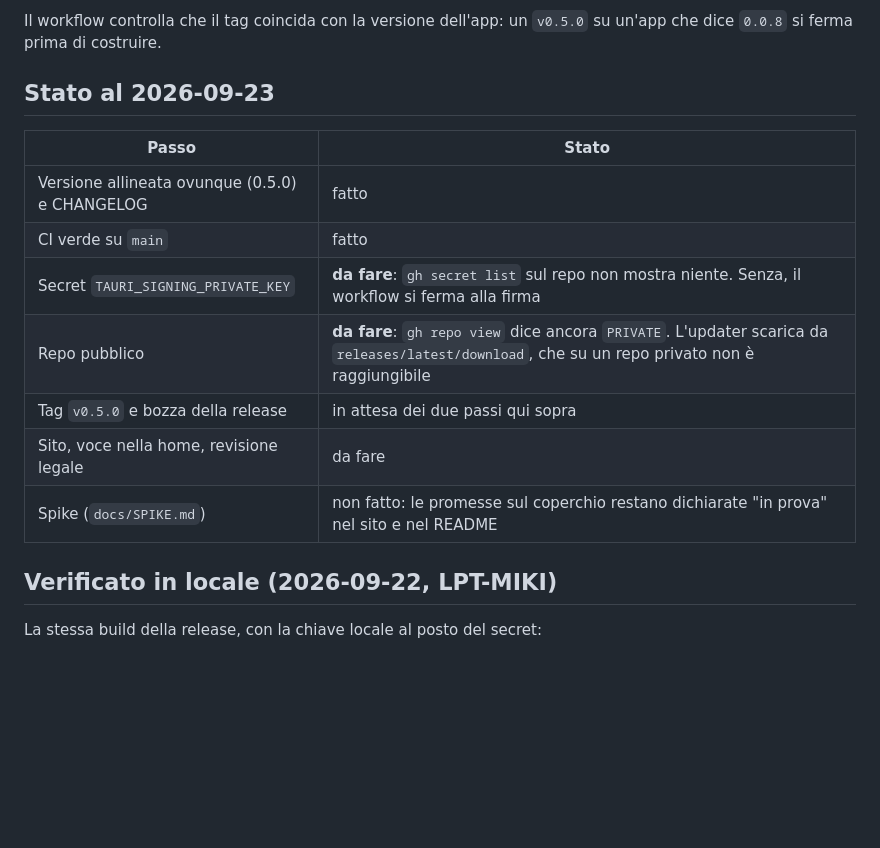
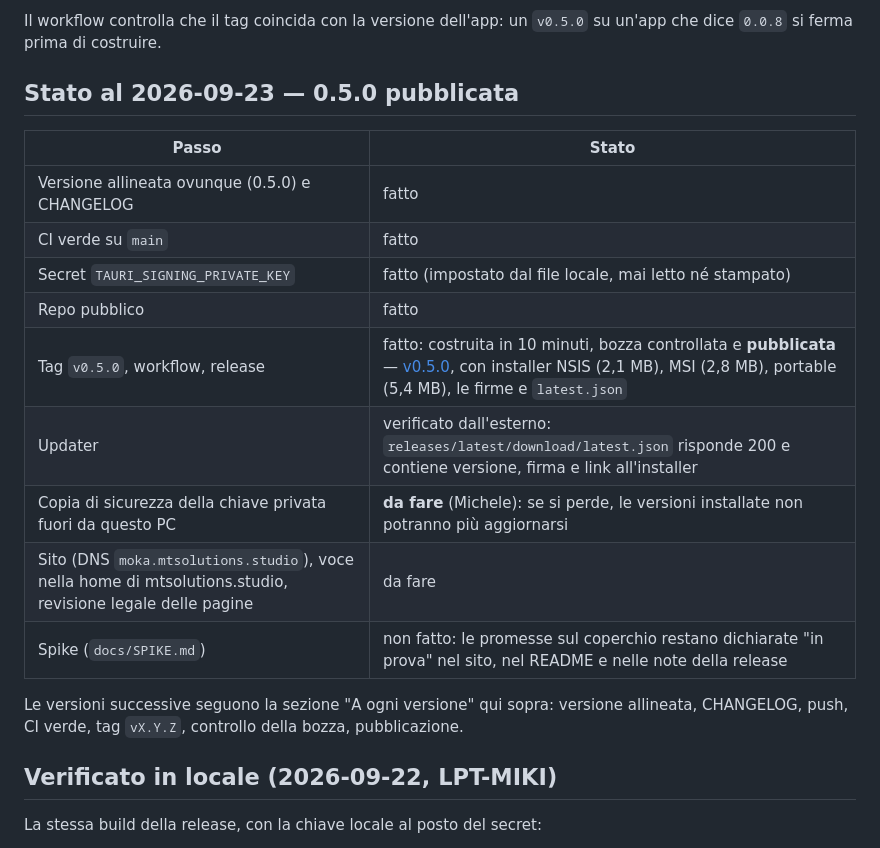
Before and after one commit to TarducciM/Moka, a Markdown page: docs/RELEASE.md, the part around the change. Drawn GitHub-style; blank space fills up the shorter version.

Commit message:
Release 0.5.0 pubblicata: stato aggiornato in RELEASE.md e roadmap
Secret di firma impostato, repo pubblico, tag v0.5.0, workflow riuscito
in 10 minuti, bozza controllata e pubblicata. Updater verificato
dall'esterno: releases/latest/download/latest.json risponde 200 con
versione, firma e link all'installer.

Restano a Michele: copia di sicurezza della chiave privata, DNS del
sito, voce nella home di mtsolutions.studio, revisione legale.

```diff
--- a/docs/RELEASE.md
+++ b/docs/RELEASE.md
@@ -61,17 +61,21 @@ gh repo edit TarducciM/Moka --visibility public --accept-visibility-change-conse
 
 Il workflow controlla che il tag coincida con la versione dell'app: un `v0.5.0` su un'app che dice `0.0.8` si ferma prima di costruire.
 
-## Stato al 2026-09-23
+## Stato al 2026-09-23 — 0.5.0 pubblicata
 
 | Passo | Stato |
 |---|---|
 | Versione allineata ovunque (0.5.0) e CHANGELOG | fatto |
 | CI verde su `main` | fatto |
-| Secret `TAURI_SIGNING_PRIVATE_KEY` | **da fare**: `gh secret list` sul repo non mostra niente. Senza, il workflow si ferma alla firma |
-| Repo pubblico | **da fare**: `gh repo view` dice ancora `PRIVATE`. L'updater scarica da `releases/latest/download`, che su un repo privato non è raggiungibile |
-| Tag `v0.5.0` e bozza della release | in attesa dei due passi qui sopra |
-| Sito, voce nella home, revisione legale | da fare |
-| Spike (`docs/SPIKE.md`) | non fatto: le promesse sul coperchio restano dichiarate "in prova" nel sito e nel README |
+| Secret `TAURI_SIGNING_PRIVATE_KEY` | fatto (impostato dal file locale, mai letto né stampato) |
+| Repo pubblico | fatto |
+| Tag `v0.5.0`, workflow, release | fatto: costruita in 10 minuti, bozza controllata e **pubblicata** — [v0.5.0](https://github.com/TarducciM/Moka/releases/tag/v0.5.0), con installer NSIS (2,1 MB), MSI (2,8 MB), portable (5,4 MB), le firme e `latest.json` |
+| Updater | verificato dall'esterno: `releases/latest/download/latest.json` risponde 200 e contiene versione, firma e link all'installer |
+| Copia di sicurezza della chiave privata fuori da questo PC | **da fare** (Michele): se si perde, le versioni installate non potranno più aggiornarsi |
+| Sito (DNS `moka.mtsolutions.studio`), voce nella home di mtsolutions.studio, revisione legale delle pagine | da fare |
+| Spike (`docs/SPIKE.md`) | non fatto: le promesse sul coperchio restano dichiarate "in prova" nel sito, nel README e nelle note della release |
+
+Le versioni successive seguono la sezione "A ogni versione" qui sopra: versione allineata, CHANGELOG, push, CI verde, tag `vX.Y.Z`, controllo della bozza, pubblicazione.
 
 ## Verificato in locale (2026-09-22, LPT-MIKI)
 
```
Also changed, not shown: docs/ROADMAP.md (+2 -1 lines).
